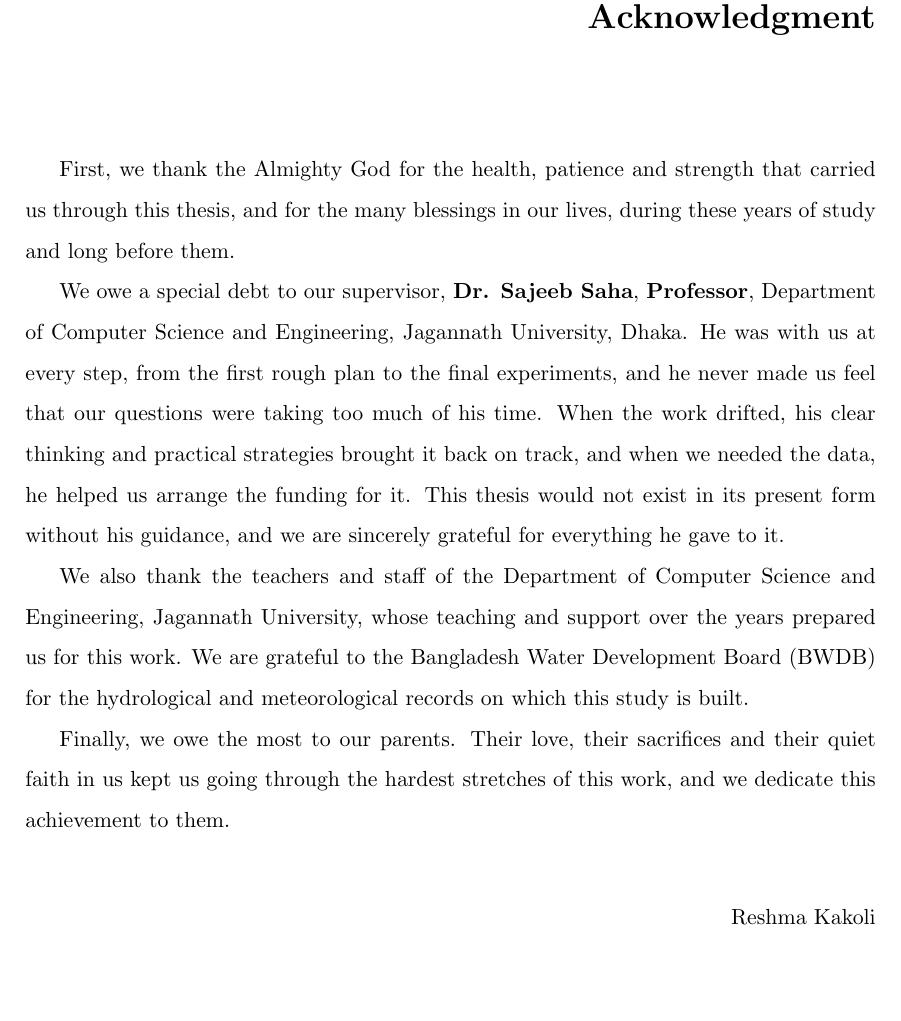
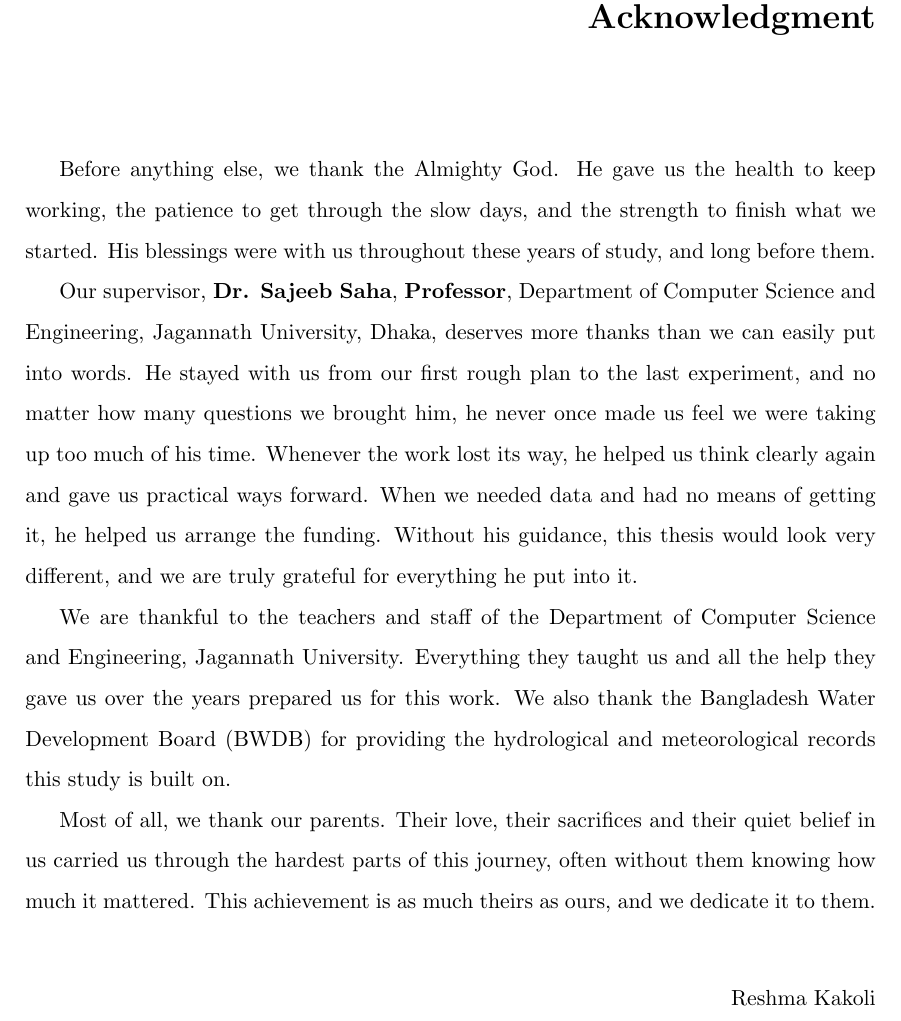
Before and after one commit to reshmakakoliy/Thesis-report-WL, a LaTeX thesis (Main.tex, which reads Acknowledgment.tex): part of page 6 of 140 before the commit and part of page 6 of 141 after it, cut so that both start at the same text, the shorter picture padded with empty space. Compiled offline with pdfLaTeX.

Commit message:
ack modified

```diff
--- a/Acknowledgment.tex
+++ b/Acknowledgment.tex
@@ -4,29 +4,58 @@
 %\renewcommand{\baselinestretch}{1.2}
 %
 
-First, we thank the Almighty God for the health, patience and strength that
-carried us through this thesis, and for the many blessings in our lives,
-during these years of study and long before them.
+% First, we thank the Almighty God for the health, patience and strength that
+% carried us through this thesis, and for the many blessings in our lives,
+% during these years of study and long before them.
 
-We owe a special debt to our supervisor, \textbf{Dr. Sajeeb Saha},
-\textbf{Professor}, Department of Computer Science and Engineering,
-Jagannath University, Dhaka. He was with us at every step, from the first
-rough plan to the final experiments, and he never made us feel that our
-questions were taking too much of his time. When the work drifted, his clear
-thinking and practical strategies brought it back on track, and when we needed
-the data, he helped us arrange the funding for it. This thesis would not exist
-in its present form without his guidance, and we are sincerely grateful for
-everything he gave to it.
+% We owe a special debt to our supervisor, \textbf{Dr. Sajeeb Saha},
+% \textbf{Professor}, Department of Computer Science and Engineering,
+% Jagannath University, Dhaka. He was with us at every step, from the first
+% rough plan to the final experiments, and he never made us feel that our
+% questions were taking too much of his time. When the work drifted, his clear
+% thinking and practical strategies brought it back on track, and when we needed
+% the data, he helped us arrange the funding for it. This thesis would not exist
+% in its present form without his guidance, and we are sincerely grateful for
+% everything he gave to it.
 
-We also thank the teachers and staff of the Department of Computer Science and
-Engineering, Jagannath University, whose teaching and support over the years
-prepared us for this work. We are grateful to the Bangladesh Water Development
-Board (BWDB) for the hydrological and meteorological records on which this
-study is built.
+% We also thank the teachers and staff of the Department of Computer Science and
+% Engineering, Jagannath University, whose teaching and support over the years
+% prepared us for this work. We are grateful to the Bangladesh Water Development
+% Board (BWDB) for the hydrological and meteorological records on which this
+% study is built.
 
-Finally, we owe the most to our parents. Their love, their sacrifices and
-their quiet faith in us kept us going through the hardest stretches of this
-work, and we dedicate this achievement to them.
+% Finally, we owe the most to our parents. Their love, their sacrifices and
+% their quiet faith in us kept us going through the hardest stretches of this
+% work, and we dedicate this achievement to them.
+
+Before anything else, we thank the Almighty God. He gave us the health to keep
+working, the patience to get through the slow days, and the strength to finish
+what we started. His blessings were with us throughout these years of study,
+and long before them.
+
+Our supervisor, \textbf{Dr. Sajeeb Saha}, \textbf{Professor}, Department of
+Computer Science and Engineering, Jagannath University, Dhaka, deserves more
+thanks than we can easily put into words. He stayed with us from our first
+rough plan to the last experiment, and no matter how many questions we
+brought him, he never once made us feel we were taking up too much of his
+time. Whenever the work lost its way, he helped us think clearly again and
+gave us practical ways forward. When we needed data and had no means of
+getting it, he helped us arrange the funding. Without his guidance, this
+thesis would look very different, and we are truly grateful for everything he
+put into it.
+
+We are thankful to the teachers and staff of the Department of Computer
+Science and Engineering, Jagannath University. Everything they taught us and
+all the help they gave us over the years prepared us for this work. We also
+thank the Bangladesh Water Development Board (BWDB) for providing the
+hydrological and meteorological records this study is built on.
+
+Most of all, we thank our parents. Their love, their sacrifices and their
+quiet belief in us carried us through the hardest parts of this journey,
+often without them knowing how much it mattered. This achievement is as much
+theirs as ours, and we dedicate it to them.
+
+
 
 \vspace{1cm}
 
```
